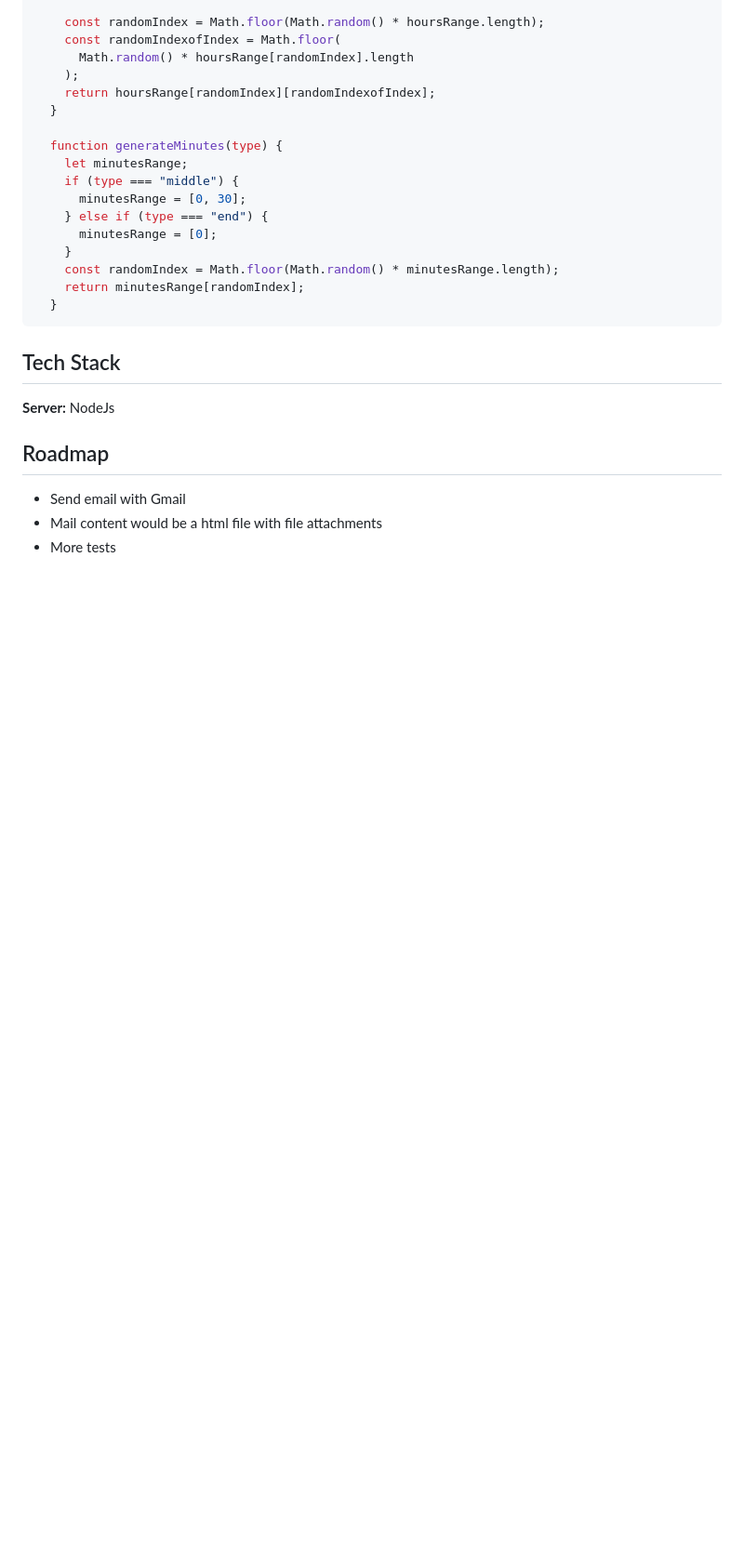
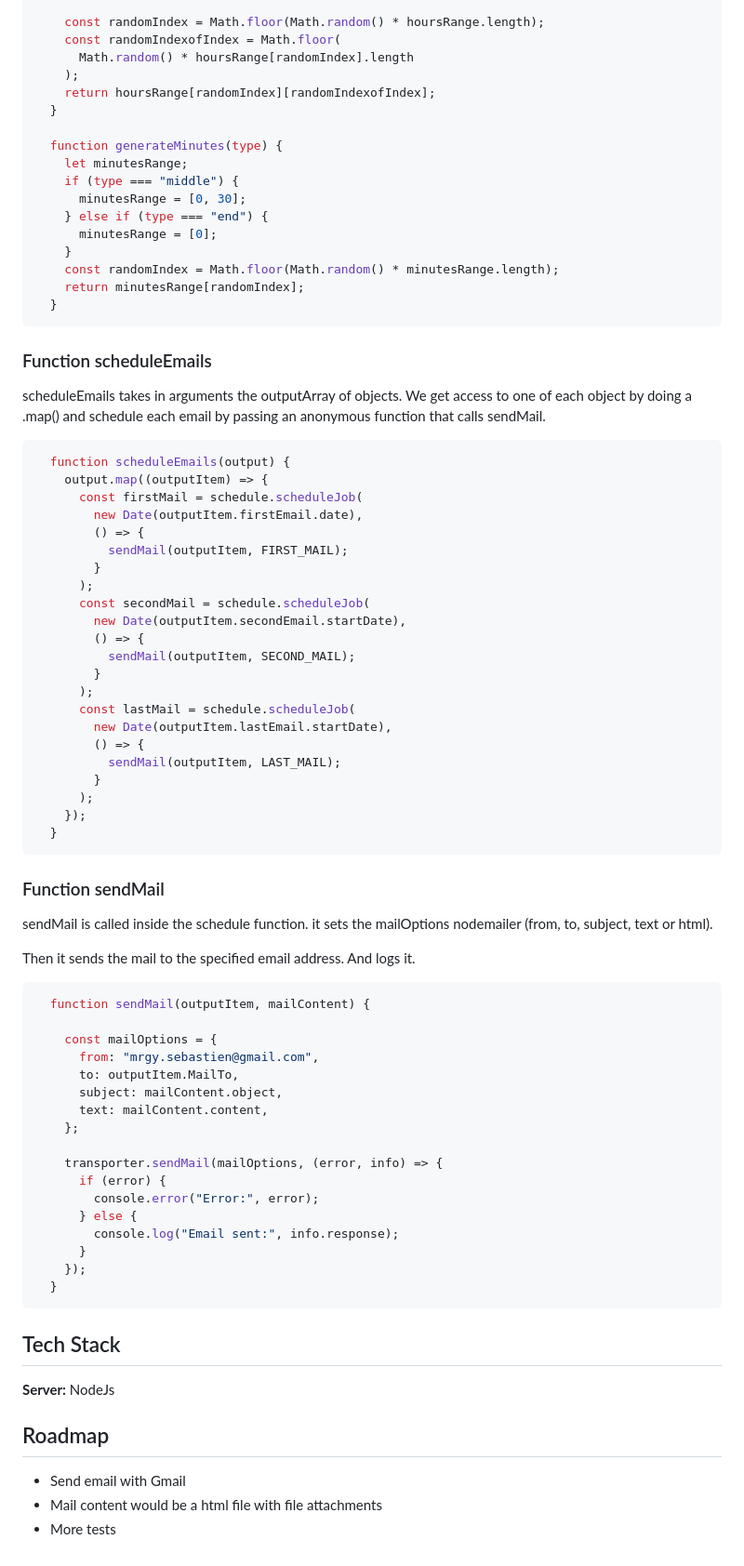
Before and after one commit to SebMZI/Project-Mille, a Markdown page: ReadMe.md, the part around the change. Shown at 93% size. Drawn GitHub-style; blank space fills up the shorter version.

Commit message:
feat: edited readme

````diff
--- a/ReadMe.md
+++ b/ReadMe.md
@@ -191,6 +191,58 @@ To run tests, run the following command :
   }
 ```
 
+### Function scheduleEmails
+ scheduleEmails takes in arguments the outputArray of objects.
+ We get access to one of each object by doing a .map() and schedule each email by passing an anonymous function that calls sendMail.
+
+```bash
+  function scheduleEmails(output) {
+    output.map((outputItem) => {
+      const firstMail = schedule.scheduleJob(
+        new Date(outputItem.firstEmail.date),
+        () => {
+          sendMail(outputItem, FIRST_MAIL);
+        }
+      );
+      const secondMail = schedule.scheduleJob(
+        new Date(outputItem.secondEmail.startDate),
+        () => {
+          sendMail(outputItem, SECOND_MAIL);
+        }
+      );
+      const lastMail = schedule.scheduleJob(
+        new Date(outputItem.lastEmail.startDate),
+        () => {
+          sendMail(outputItem, LAST_MAIL);
+        }
+      );
+    });
+  }
+```
+
+### Function sendMail
+ sendMail is called inside the schedule function. it sets the mailOptions nodemailer (from, to, subject, text or html).
+
+ Then it sends the mail to the specified email address. And logs it.
+```bash
+  function sendMail(outputItem, mailContent) {
+
+    const mailOptions = {
+      from: "mrgy.sebastien@gmail.com",
+      to: outputItem.MailTo,
+      subject: mailContent.object,
+      text: mailContent.content,
+    };
+
+    transporter.sendMail(mailOptions, (error, info) => {
+      if (error) {
+        console.error("Error:", error);
+      } else {
+        console.log("Email sent:", info.response);
+      }
+    });
+  }
+```
 
 ## Tech Stack
 
````
